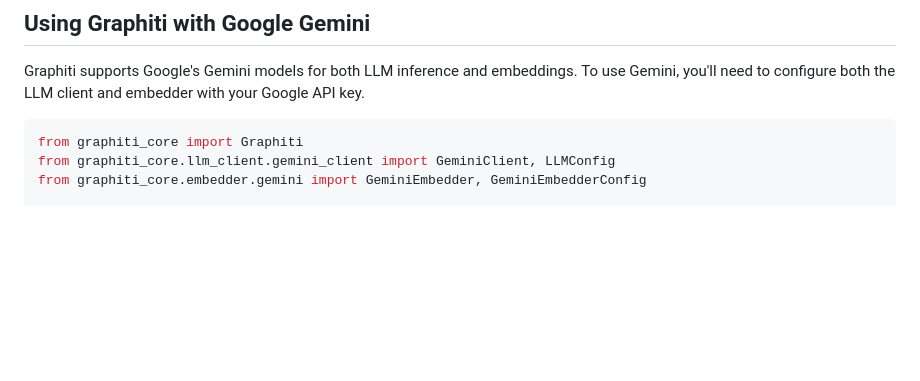
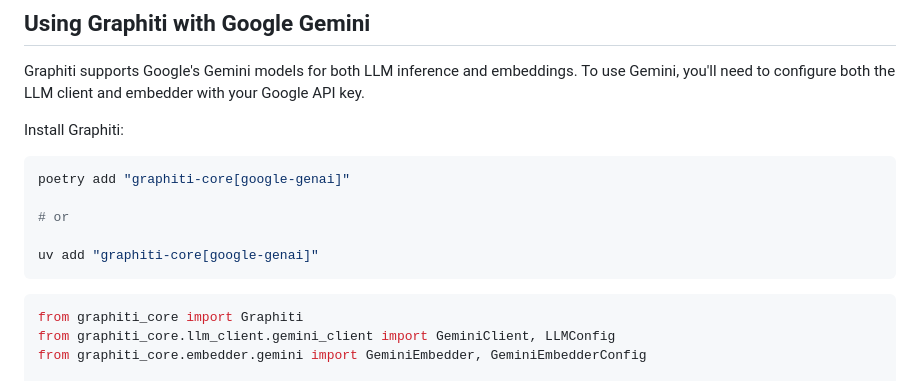
Before and after one commit to getzep/graphiti, a Markdown page: README.md, the part around the change. Rendered like a GitHub page; blank space fills up the shorter version.

Commit message:
docs: enhance README with installation instructions for Google Gemini support

````diff
--- a/README.md
+++ b/README.md
@@ -231,6 +231,16 @@ Make sure to replace the placeholder values with your actual Azure OpenAI creden
 
 Graphiti supports Google's Gemini models for both LLM inference and embeddings. To use Gemini, you'll need to configure both the LLM client and embedder with your Google API key.
 
+Install Graphiti:
+
+```bash
+poetry add "graphiti-core[google-genai]"
+
+# or
+
+uv add "graphiti-core[google-genai]"
+```
+
 ```python
 from graphiti_core import Graphiti
 from graphiti_core.llm_client.gemini_client import GeminiClient, LLMConfig
````
